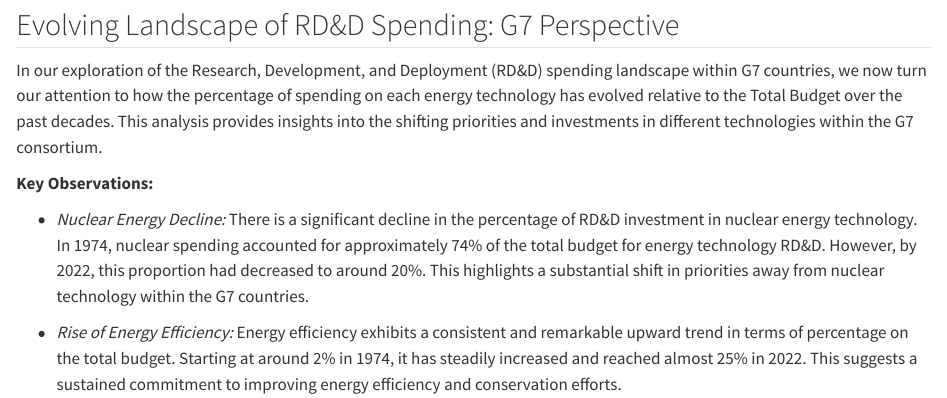
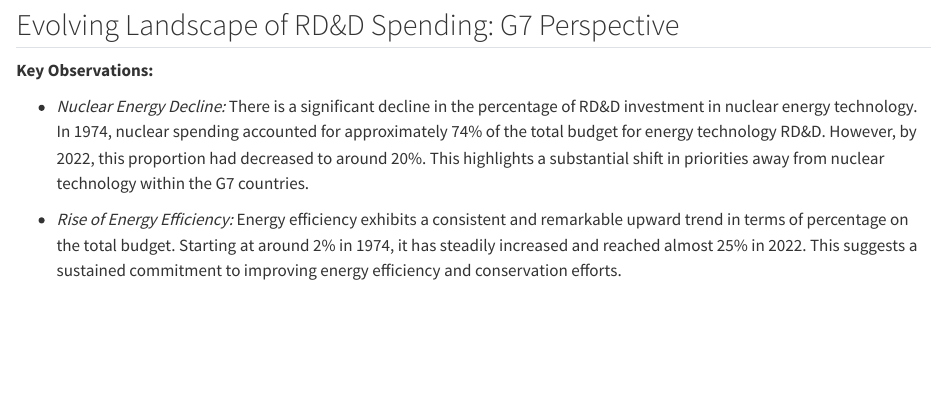
Before and after one commit to max8471/datam_project, a Quarto document (Energy_technology.qmd): the page in a window 1100 px wide, from 15860 px down. Rendered offline with R 4.5, knitr and Pandoc in place of Quarto, with nearby package versions; drawn as R Markdown's standard HTML page in place of the format the file asks for; some code elsewhere in the file could not run offline; long lines of code are wrapped.

Commit message:
modifications on the text

```diff
--- a/Energy_technology.qmd
+++ b/Energy_technology.qmd
@@ -790,8 +790,6 @@ combined_plot_g7tech
 
 ## Evolving Landscape of RD&D Spending: G7 Perspective
 
-In our exploration of the Research, Development, and Deployment (RD&D) spending landscape within G7 countries, we now turn our attention to how the percentage of spending on each energy technology has evolved relative to the Total Budget over the past decades. This analysis provides insights into the shifting priorities and investments in different technologies within the G7 consortium.
-
 **Key Observations:**
 
 - *Nuclear Energy Decline:*
```
